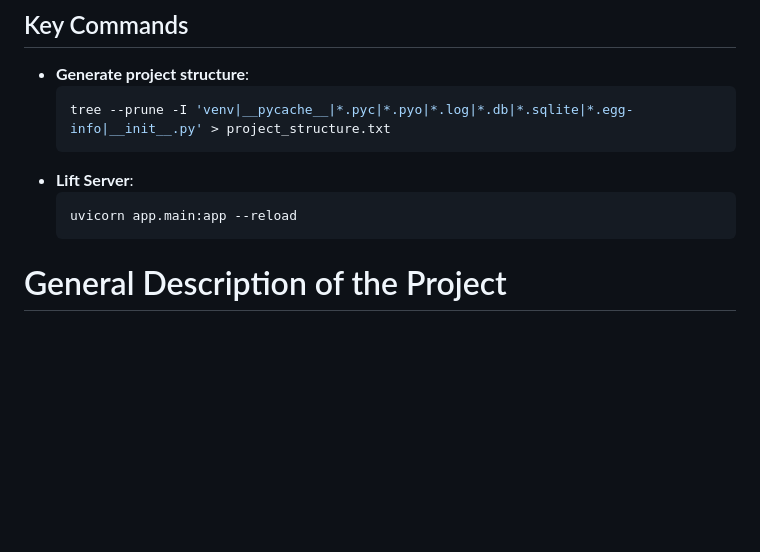
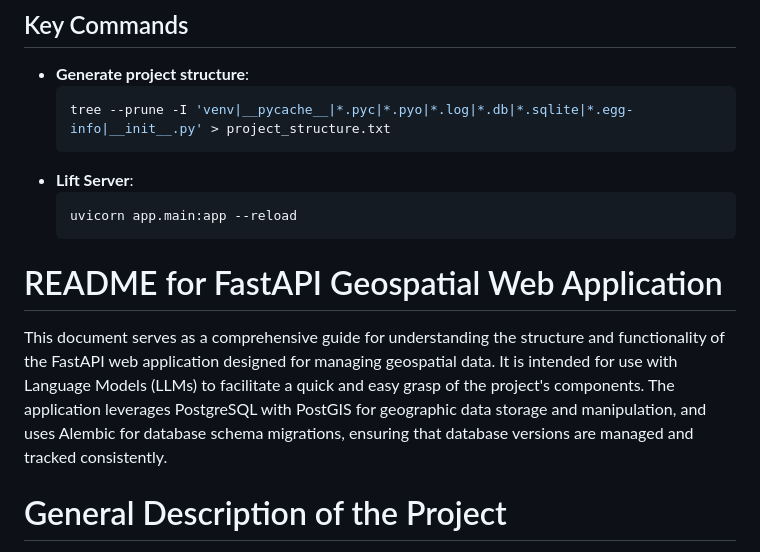
Before and after one commit to franfurey/climatech, a Markdown page: readme.md, the part around the change. GitHub-like rendering; blank space fills up the shorter version.

````diff
--- a/readme.md
+++ b/readme.md
@@ -7,6 +7,10 @@
   ```
   uvicorn app.main:app --reload
   ```
+
+# README for FastAPI Geospatial Web Application
+
+This document serves as a comprehensive guide for understanding the structure and functionality of the FastAPI web application designed for managing geospatial data. It is intended for use with Language Models (LLMs) to facilitate a quick and easy grasp of the project's components. The application leverages PostgreSQL with PostGIS for geographic data storage and manipulation, and uses Alembic for database schema migrations, ensuring that database versions are managed and tracked consistently.
 
 # General Description of the Project
 Web application project developed with FastAPI to visualize and manage geospatial places. It uses PostgreSQL with PostGIS for geographic data manipulation, and offers functionalities for adding, viewing and deleting places.
````
